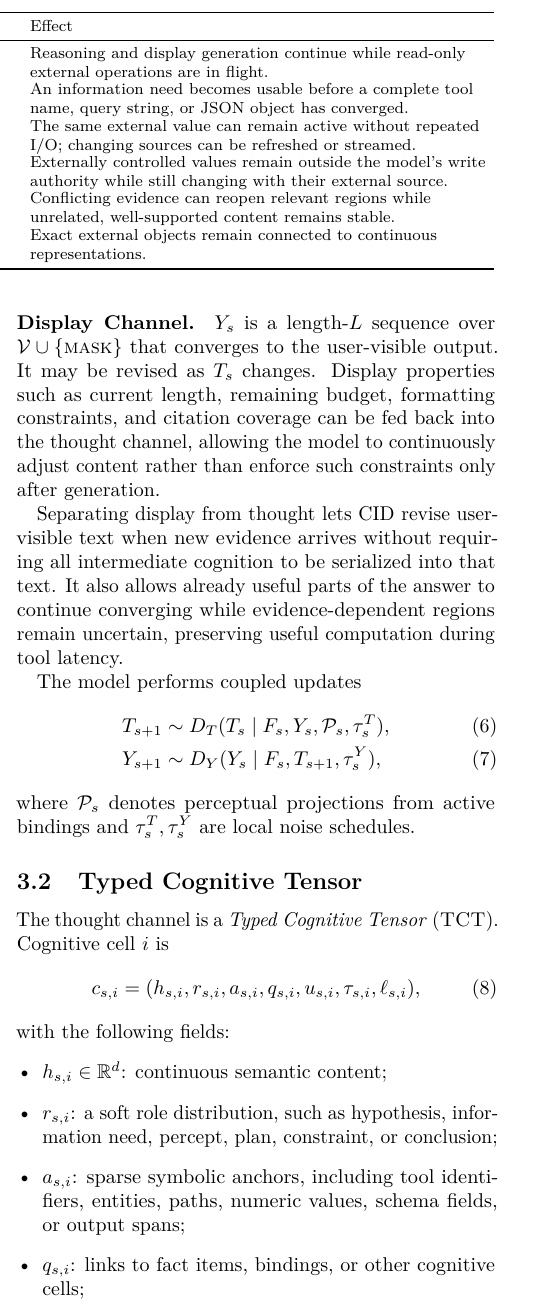
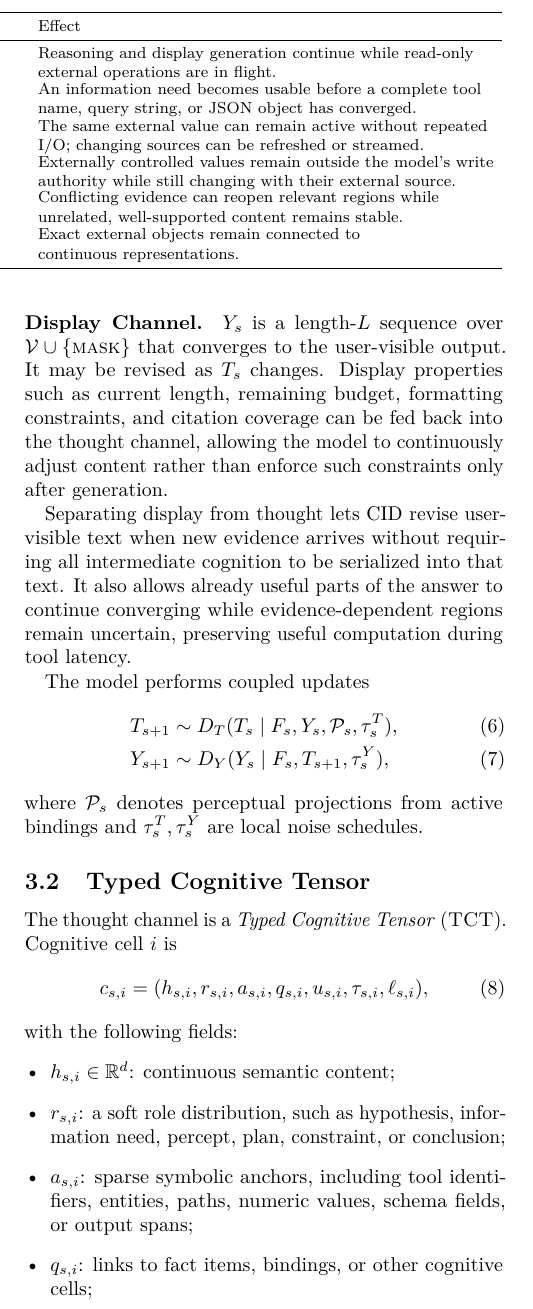
Before and after one commit to fwerkor/continuous-interaction-diffusion-paper, a LaTeX paper (paper.tex, which reads sections/03-method.tex): part of one column of page 6 of 14, cut so that both start at the same text. Compiled offline with pdfLaTeX.

Commit message:
Refine design table line wrapping

```diff
--- a/sections/03-method.tex
+++ b/sections/03-method.tex
@@ -35,8 +35,8 @@ Table~\ref{tab:cid-mechanisms} maps the six design requirements in Section~2.6 t
     Early, Non-Linguistic Intent & Latent Information Needs & An information need becomes usable before a complete tool name, query string, or JSON object has converged. \\
     Persistent Perception & Persistent Perceptual Bindings & The same external value can remain active without repeated I/O; changing sources can be refreshed or streamed. \\
     Externally Controlled Facts & Fact Channel & Externally controlled values remain outside the model's write authority while still changing with their external source. \\
-    Joint Revision & Perceptual Assimilation + Local Diffusion & Conflicting evidence can reopen relevant regions while unrelated, well-supported content remains stable. \\
-    Precise Symbolic Grounding & Typed Cognitive Tensor: Symbolic Anchors + Source Links & Exact external objects remain connected to continuous representations. \\
+    Joint Revision & \shortstack[l]{Perceptual Assimilation +\\Local Diffusion} & \shortstack[l]{Conflicting evidence can reopen relevant regions while\\unrelated, well-supported content remains stable.} \\
+    Precise Symbolic Grounding & \shortstack[l]{Typed Cognitive Tensor:\\Symbolic Anchors + Source Links} & \shortstack[l]{Exact external objects remain connected to\\continuous representations.} \\
     \bottomrule
   \end{tabular}
 \end{table*}
```
